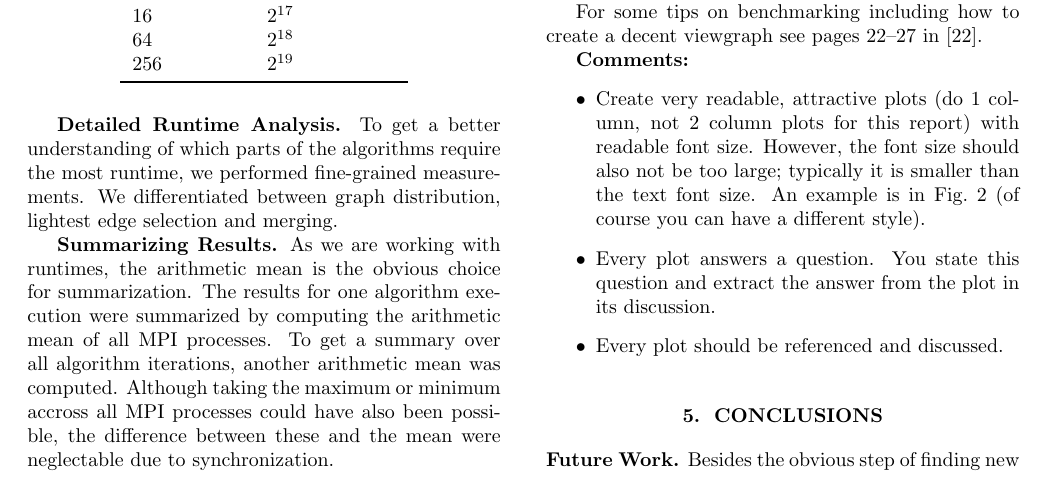
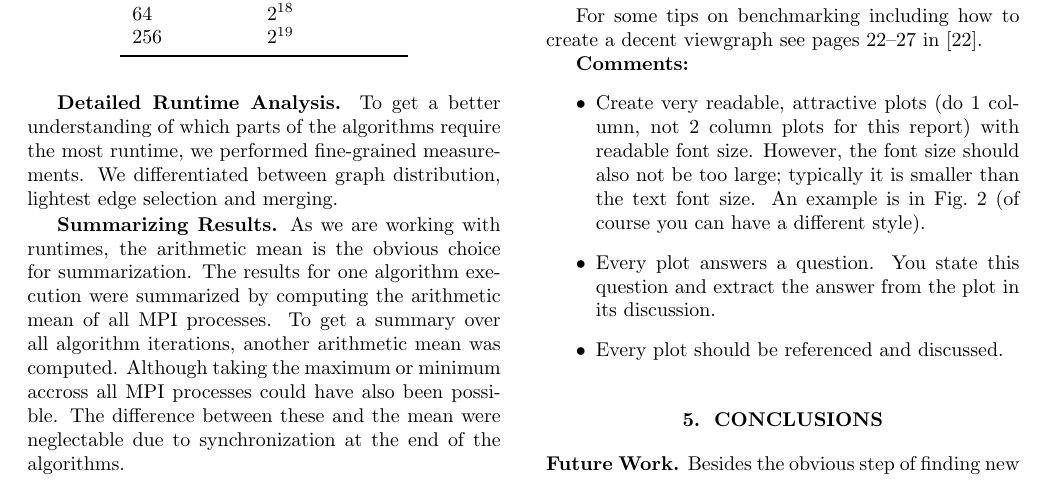
Before and after one commit to ansamuel/parallel-boruvka-project-report, a LaTeX paper (report.tex): part of page 5 of 7, cut so that both start at the same text. Compiled offline with pdfLaTeX.

Commit message:
Improve sentences

```diff
--- a/report.tex
+++ b/report.tex
@@ -476,8 +476,8 @@ measurements. We differentiated between graph distribution, lightest edge select
 As we are working with runtimes, the arithmetic mean is the obvious choice for summarization. The results for one
 algorithm execution were summarized by computing the arithmetic mean of all MPI processes. To get a summary over all
 algorithm iterations, another arithmetic mean was computed. Although taking the maximum or minimum accross all MPI
-processes could have also been possible, the difference between these and the mean were neglectable due to
-synchronization.
+processes could have also been possible. The difference between these and the mean were neglectable due to
+synchronization at the end of the algorithms. % TODO: Maybe just say we used the maximum
 
 \mypar{Repetitions}
 We collected measurements until the $90\%$ confidence interval was within $5\%$ of our reported means. This was achieved
```
Also changed, not shown: report.tex (2 more changed lines).
